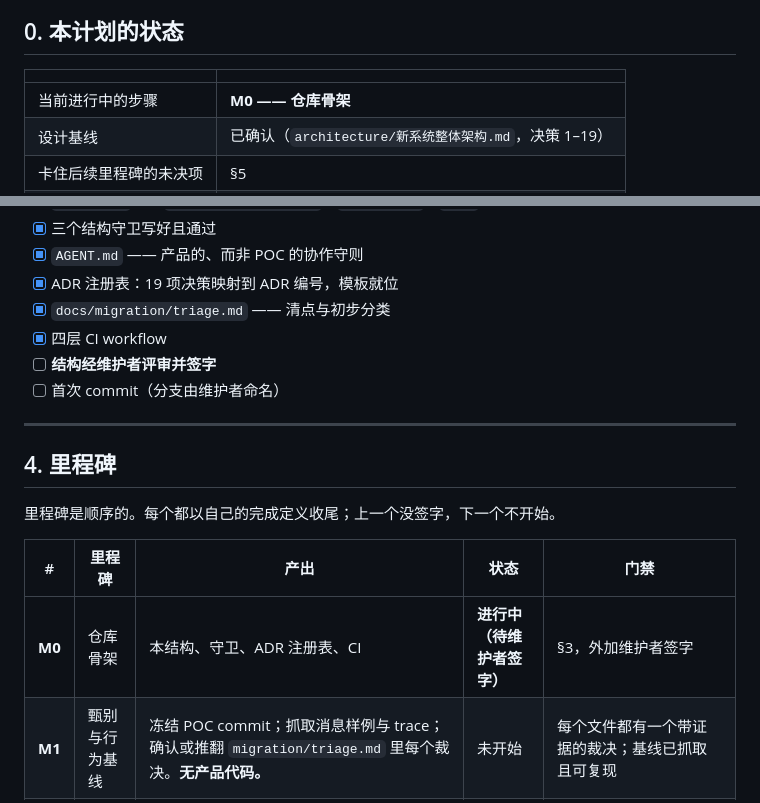
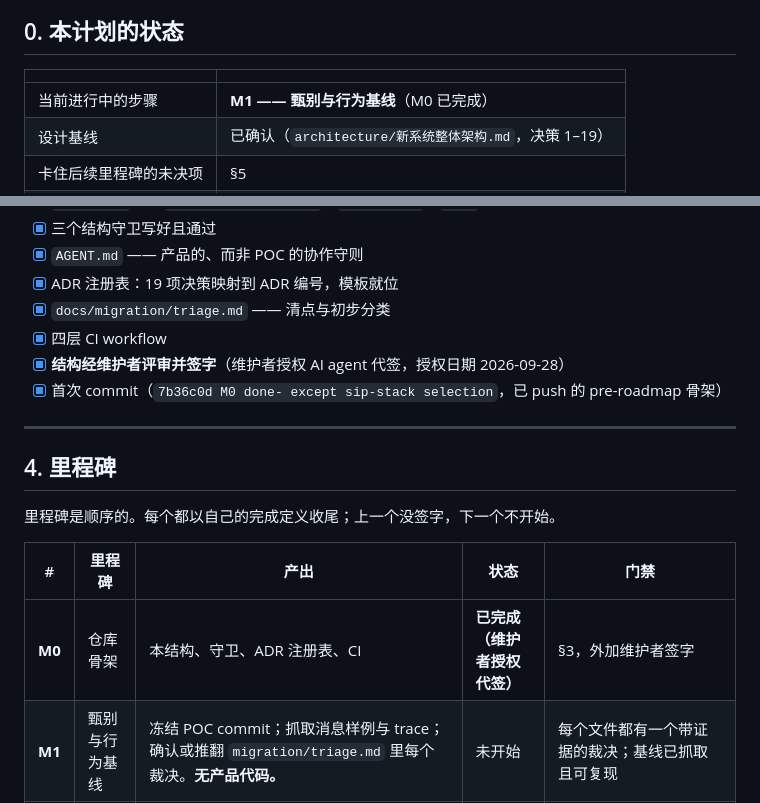
Before and after one commit to dolanshu/3rdparty-as, a Markdown page: docs/plan.md, 2 parts joined by grey strips. Drawn GitHub-style.

```diff
--- a/docs/plan.md
+++ b/docs/plan.md
@@ -12,7 +12,7 @@
 
 | | |
 |---|---|
-| 当前进行中的步骤 | **M0 —— 仓库骨架** |
+| 当前进行中的步骤 | **M1 —— 甄别与行为基线**（M0 已完成） |
 | 设计基线 | 已确认（`architecture/新系统整体架构.md`，决策 1–19） |
 | 卡住后续里程碑的未决项 | §5 |
 | POC 代码的迁移 | 刻意推迟到 M1–M3，且由 [`migration/triage.md`](migration/triage.md) 把关 |
@@ -92,8 +92,8 @@
 - [x] ADR 注册表：19 项决策映射到 ADR 编号，模板就位
 - [x] `docs/migration/triage.md` —— 清点与初步分类
 - [x] 四层 CI workflow
-- [ ] **结构经维护者评审并签字**
-- [ ] 首次 commit（分支由维护者命名）
+- [x] **结构经维护者评审并签字**（维护者授权 AI agent 代签，授权日期 2026-09-28）
+- [x] 首次 commit（`7b36c0d M0 done- except sip-stack selection`，已 push 的 pre-roadmap 骨架）
 
 ---
 
@@ -103,7 +103,7 @@
 
 | # | 里程碑 | 产出 | 状态 | 门禁 |
 |---|---|---|---|---|
-| **M0** | 仓库骨架 | 本结构、守卫、ADR 注册表、CI | **进行中（待维护者签字）** | §3，外加维护者签字 |
+| **M0** | 仓库骨架 | 本结构、守卫、ADR 注册表、CI | **已完成（维护者授权代签）** | §3，外加维护者签字 |
 | **M1** | 甄别与行为基线 | 冻结 POC commit；抓取消息样例与 trace；确认或推翻 `migration/triage.md` 里每个裁决。**无产品代码。** | 未开始 | 每个文件都有一个带证据的裁决；基线已抓取且可复现 |
 | **M2** | 内核 | `platform/`：进程壳、`decide()` 缝、缝后面的 `RedisStateStore`、TLS transport、非阻塞导出的 OTel 三信号、内部 API 契约、feature 开关 seam | 未开始 | 内核守卫绿；能在其上构建用例而不碰 sippy |
 | **M3** | 应用 | `apps/translation` 与 `apps/anti-fraud`；决策模块先做 TDD | 未开始 | 契约用例集对两者都重放绿 |
```
Also changed, not shown: docs/reviews/m0-skeleton-gap-review.md (+19 -1 lines).
